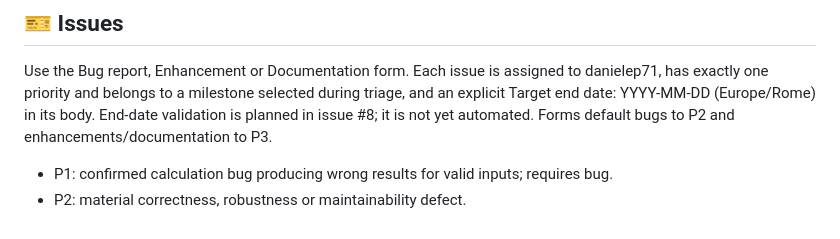
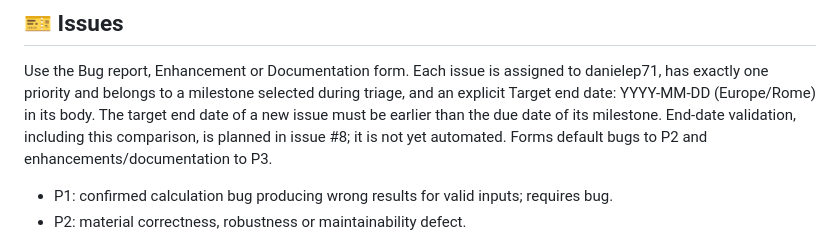
Before and after one commit to danielep71/K-LCR, a Markdown page: docs/GOVERNANCE.md, the part around the change. Rendered like a GitHub page.

Commit message:
docs: require issue end dates before the milestone due date (#57)
Record the owner's rule that the target end date of a new issue must be
earlier than its milestone's due date, and that automated validation of
this comparison belongs to the end-date work planned in #8.

Validated: tools/check.py --allow-missing locally (every gate PASS,
including ruff and mypy, except actionlint); Repository integrity passed on
PR head 9f69e52 (run 40774264984); automated code review completed on
9f69e52 with no findings.

Not validated: the rule is not yet enforced by issue triage (#8).

Refs #56

```diff
--- a/docs/GOVERNANCE.md
+++ b/docs/GOVERNANCE.md
@@ -103,7 +103,9 @@ does not mechanically enforce it.
 Use the Bug report, Enhancement or Documentation form. Each issue is assigned
 to danielep71, has exactly one priority and belongs to a milestone selected
 during triage, and an explicit Target end date: YYYY-MM-DD (Europe/Rome) in
-its body. End-date validation is planned in issue #8; it is not yet automated.
+its body. The target end date of a new issue must be earlier than the due date
+of its milestone. End-date validation, including this comparison, is planned
+in issue #8; it is not yet automated.
 Forms default bugs to P2 and enhancements/documentation to P3.
 
 - P1: confirmed calculation bug producing wrong results for valid inputs; requires bug.
```
